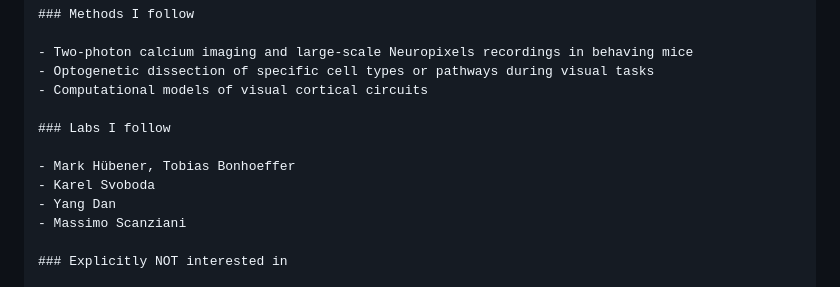
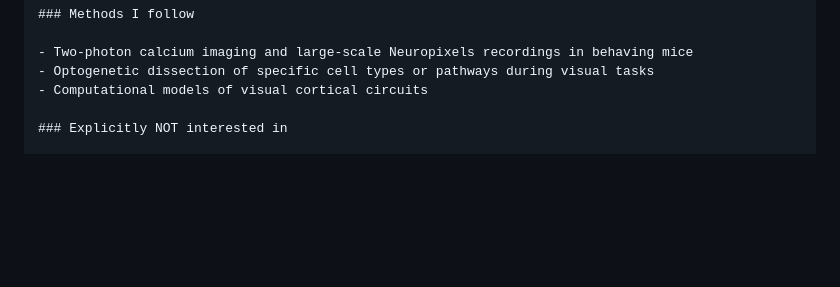
Before and after one commit to ceesem/sieve, a Markdown page: README.md, the part around the change. GitHub-like rendering; folded sections open; blank space fills up the shorter version.

Commit message:
Remove 'Labs I follow' section from README
Removed the section listing labs followed.

```diff
--- a/README.md
+++ b/README.md
@@ -89,13 +89,6 @@ Edit **`config/interests.md`** — describe what you want to read. This is the p
 - Two-photon calcium imaging and large-scale Neuropixels recordings in behaving mice
 - Optogenetic dissection of specific cell types or pathways during visual tasks
 - Computational models of visual cortical circuits
-
-### Labs I follow
-
-- Mark Hübener, Tobias Bonhoeffer
-- Karel Svoboda
-- Yang Dan
-- Massimo Scanziani
 
 ### Explicitly NOT interested in
 
```
